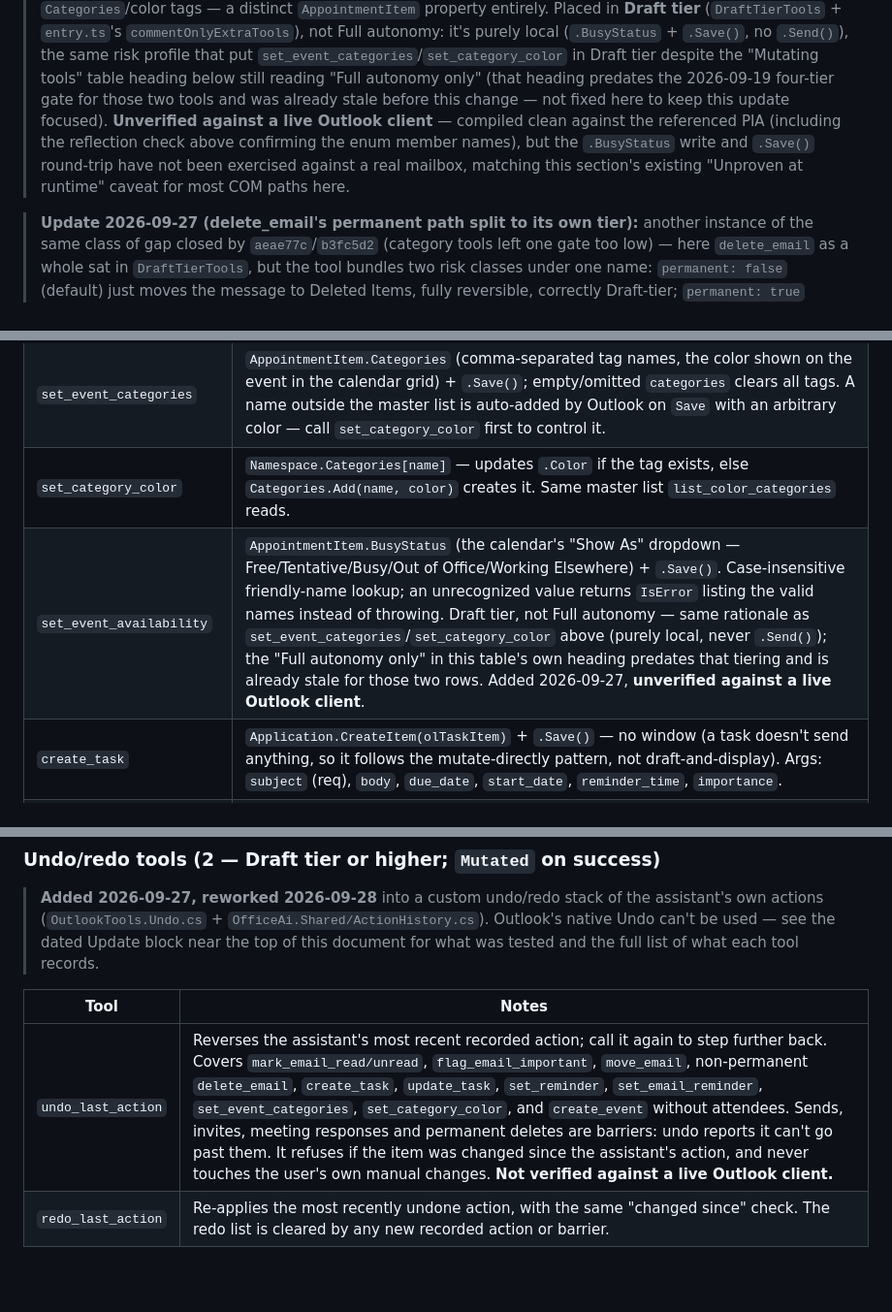
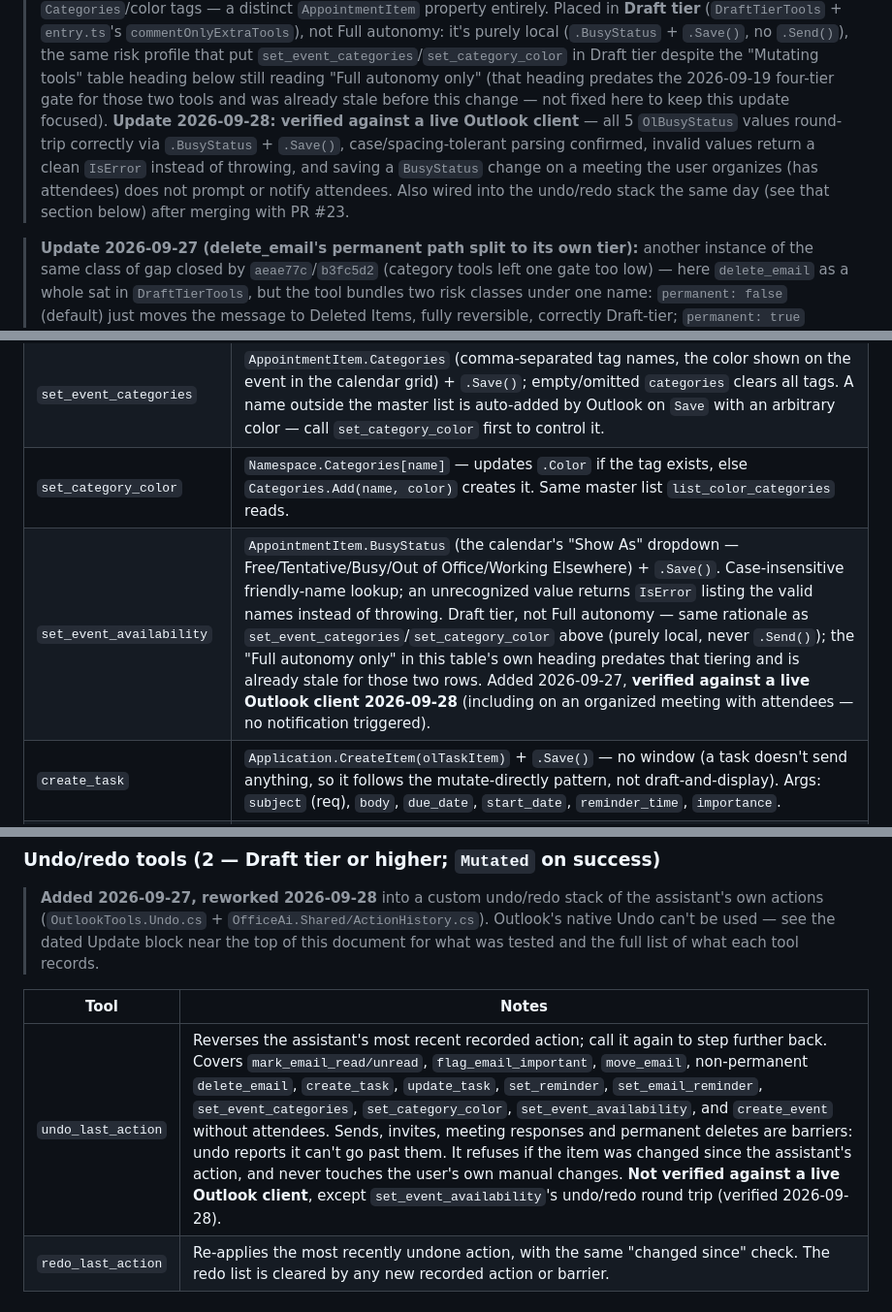
Before and after one commit to ItayElizur/opendocs, a Markdown page: docs/ai-tool-surface.md, 3 parts joined by grey strips. Shown at 97% size. Drawn GitHub-style; blank space fills up the shorter version.

Commit message:
docs(outlook): mark set_event_availability verified live, complete its undo/redo listing
Manual testing (2026-09-28) confirmed all 5 BusyStatus values round-trip
correctly, invalid-value handling, no attendee-notify on an organized
meeting's BusyStatus change, and the undo/redo round trip added in the
prior commit. Also adds set_event_availability to the undo_last_action
table row's covered-tools list, which was missed when that tool was wired
into the undo stack (the dated update block's own list was updated, this
row wasn't).

Co-Authored-By: Claude Sonnet 5 <noreply@anthropic.com>

```diff
--- a/docs/ai-tool-surface.md
+++ b/docs/ai-tool-surface.md
@@ -265,12 +265,14 @@ section (added 2026-08-27) has no genoffice counterpart and mirrors
 > in Draft tier despite the "Mutating tools" table heading below still
 > reading "Full autonomy only" (that heading predates the 2026-09-19
 > four-tier gate for those two tools and was already stale before this
-> change — not fixed here to keep this update focused). **Unverified against
-> a live Outlook client** — compiled clean against the referenced PIA
-> (including the reflection check above confirming the enum member names),
-> but the `.BusyStatus` write and `.Save()` round-trip have not been
-> exercised against a real mailbox, matching this section's existing
-> "Unproven at runtime" caveat for most COM paths here.
+> change — not fixed here to keep this update focused). **Update
+> 2026-09-28: verified against a live Outlook client** — all 5
+> `OlBusyStatus` values round-trip correctly via `.BusyStatus` + `.Save()`,
+> case/spacing-tolerant parsing confirmed, invalid values return a clean
+> `IsError` instead of throwing, and saving a `BusyStatus` change on a
+> meeting the user organizes (has attendees) does not prompt or notify
+> attendees. Also wired into the undo/redo stack the same day (see that
+> section below) after merging with PR #23.
 
 > **Update 2026-09-27 (delete_email's permanent path split to its own tier):**
 > another instance of the same class of gap closed by `aeae77c`/`b3fc5d2`
@@ -755,7 +757,7 @@ index otherwise.
 | `accept_meeting` / `decline_meeting` | Resolves to `AppointmentItem` (via `MeetingItem.GetAssociatedAppointment(false)` when the id is a meeting request), `appt.Respond(olMeetingAccepted/Declined, true, false)`, then `.Send()` on the response if non-null. |
 | `set_event_categories` | `AppointmentItem.Categories` (comma-separated tag names, the color shown on the event in the calendar grid) + `.Save()`; empty/omitted `categories` clears all tags. A name outside the master list is auto-added by Outlook on `Save` with an arbitrary color — call `set_category_color` first to control it. |
 | `set_category_color` | `Namespace.Categories[name]` — updates `.Color` if the tag exists, else `Categories.Add(name, color)` creates it. Same master list `list_color_categories` reads. |
-| `set_event_availability` | `AppointmentItem.BusyStatus` (the calendar's "Show As" dropdown — Free/Tentative/Busy/Out of Office/Working Elsewhere) + `.Save()`. Case-insensitive friendly-name lookup; an unrecognized value returns `IsError` listing the valid names instead of throwing. Draft tier, not Full autonomy — same rationale as `set_event_categories`/`set_category_color` above (purely local, never `.Send()`); the "Full autonomy only" in this table's own heading predates that tiering and is already stale for those two rows. Added 2026-09-27, **unverified against a live Outlook client**. |
+| `set_event_availability` | `AppointmentItem.BusyStatus` (the calendar's "Show As" dropdown — Free/Tentative/Busy/Out of Office/Working Elsewhere) + `.Save()`. Case-insensitive friendly-name lookup; an unrecognized value returns `IsError` listing the valid names instead of throwing. Draft tier, not Full autonomy — same rationale as `set_event_categories`/`set_category_color` above (purely local, never `.Send()`); the "Full autonomy only" in this table's own heading predates that tiering and is already stale for those two rows. Added 2026-09-27, **verified against a live Outlook client 2026-09-28** (including on an organized meeting with attendees — no notification triggered). |
 | `create_task` | `Application.CreateItem(olTaskItem)` + `.Save()` — no window (a task doesn't send anything, so it follows the mutate-directly pattern, not draft-and-display). Args: `subject` (req), `body`, `due_date`, `start_date`, `reminder_time`, `importance`. |
 | `update_task` | `(TaskItem)GetItemFromID`; only passed fields change; `mark_complete: true` → `Complete = true` + `PercentComplete = 100`. |
 | `set_reminder` | `ReminderSet` / `ReminderTime` on an appointment **or** task, addressed by its `item_id` (EntryID); `clear: true` turns it off. |
@@ -776,7 +778,7 @@ index otherwise.
 
 | Tool | Notes |
 |---|---|
-| `undo_last_action` | Reverses the assistant's most recent recorded action; call it again to step further back. Covers `mark_email_read/unread`, `flag_email_important`, `move_email`, non-permanent `delete_email`, `create_task`, `update_task`, `set_reminder`, `set_email_reminder`, `set_event_categories`, `set_category_color`, and `create_event` without attendees. Sends, invites, meeting responses and permanent deletes are barriers: undo reports it can't go past them. It refuses if the item was changed since the assistant's action, and never touches the user's own manual changes. **Not verified against a live Outlook client.** |
+| `undo_last_action` | Reverses the assistant's most recent recorded action; call it again to step further back. Covers `mark_email_read/unread`, `flag_email_important`, `move_email`, non-permanent `delete_email`, `create_task`, `update_task`, `set_reminder`, `set_email_reminder`, `set_event_categories`, `set_category_color`, `set_event_availability`, and `create_event` without attendees. Sends, invites, meeting responses and permanent deletes are barriers: undo reports it can't go past them. It refuses if the item was changed since the assistant's action, and never touches the user's own manual changes. **Not verified against a live Outlook client**, except `set_event_availability`'s undo/redo round trip (verified 2026-09-28). |
 | `redo_last_action` | Re-applies the most recently undone action, with the same "changed since" check. The redo list is cleared by any new recorded action or barrier. |
 
 ### Draft-and-display tools (5 — Draft only or higher; open a native Outlook window for the user to review and send; `Mutated = false`)
```
